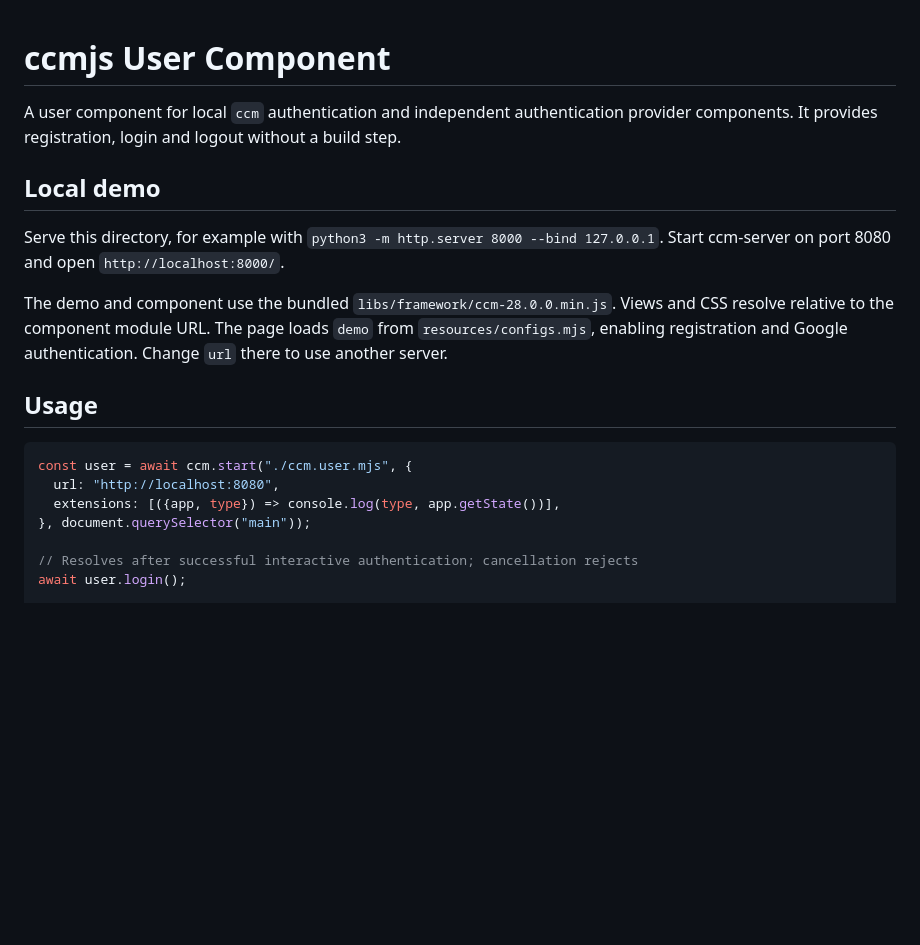
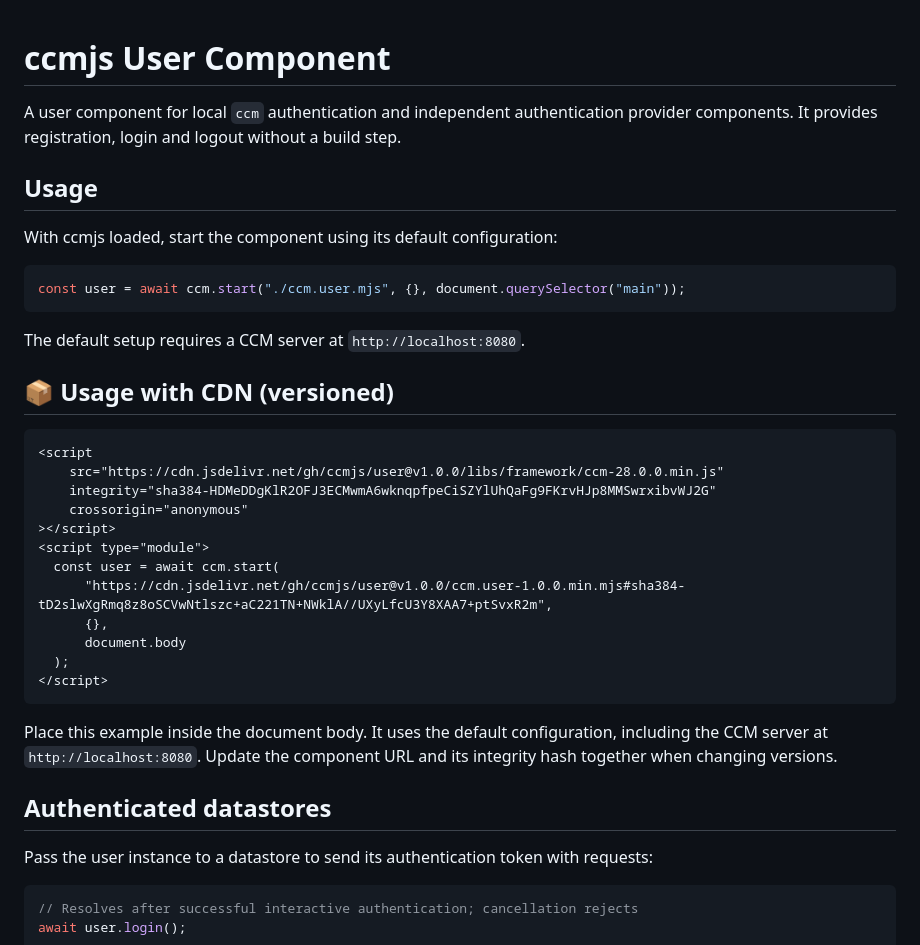
Before and after one commit to ccmjs/user, a Markdown page: README.md, the part around the change. GitHub-like rendering; blank space fills up the shorter version.

Commit message:
Update README to enhance usage instructions and add CDN example

````diff
--- a/README.md
+++ b/README.md
@@ -3,25 +3,42 @@
 A user component for local `ccm` authentication and independent authentication provider components.
 It provides registration, login and logout without a build step.
 
-## Local demo
-
-Serve this directory, for example with
-`python3 -m http.server 8000 --bind 127.0.0.1`.
-Start ccm-server on port 8080 and open `http://localhost:8000/`.
-
-The demo and component use the bundled `libs/framework/ccm-28.0.0.min.js`. Views and CSS resolve
-relative to the component module URL.
-The page loads `demo` from `resources/configs.mjs`, enabling registration and Google
-authentication. Change `url` there to use another server.
-
 ## Usage
 
+With ccmjs loaded, start the component using its default configuration:
+
 ```javascript
-const user = await ccm.start("./ccm.user.mjs", {
-  url: "http://localhost:8080",
-  extensions: [({app, type}) => console.log(type, app.getState())],
-}, document.querySelector("main"));
+const user = await ccm.start("./ccm.user.mjs", {}, document.querySelector("main"));
+```
 
+The default setup requires a CCM server at `http://localhost:8080`.
+
+## 📦 Usage with CDN (versioned)
+
+```html
+<script
+    src="https://cdn.jsdelivr.net/gh/ccmjs/user@v1.0.0/libs/framework/ccm-28.0.0.min.js"
+    integrity="sha384-HDMeDDgKlR2OFJ3ECMwmA6wknqpfpeCiSZYlUhQaFg9FKrvHJp8MMSwrxibvWJ2G"
+    crossorigin="anonymous"
+></script>
+<script type="module">
+  const user = await ccm.start(
+      "https://cdn.jsdelivr.net/gh/ccmjs/user@v1.0.0/ccm.user-1.0.0.min.mjs#sha384-tD2slwXgRmq8z8oSCVwNtlszc+aC221TN+NWklA//UXyLfcU3Y8XAA7+ptSvxR2m",
+      {},
+      document.body
+  );
+</script>
+```
+
+Place this example inside the document body. It uses the default configuration,
+including the CCM server at `http://localhost:8080`.
+Update the component URL and its integrity hash together when changing versions.
+
+## Authenticated datastores
+
+Pass the user instance to a datastore to send its authentication token with requests:
+
+```javascript
 // Resolves after successful interactive authentication; cancellation rejects
 await user.login();
 
````
